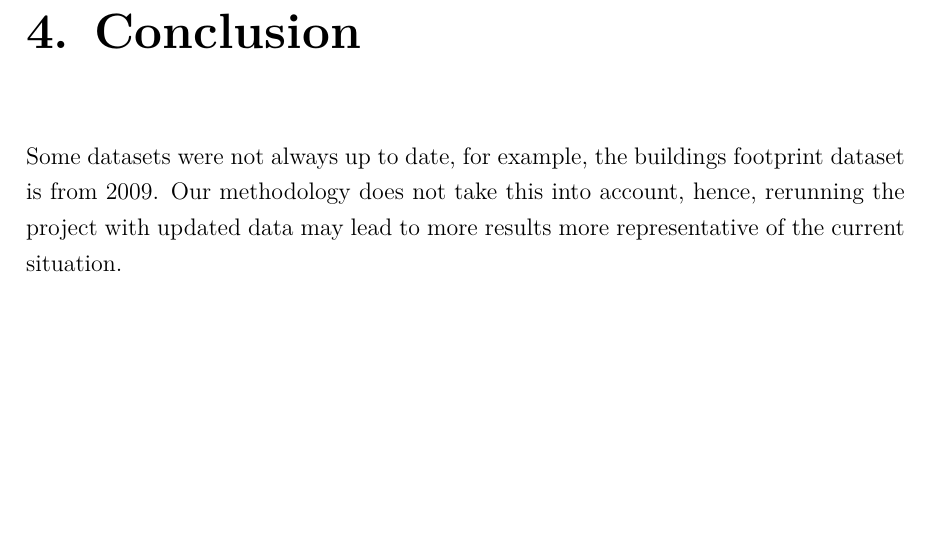
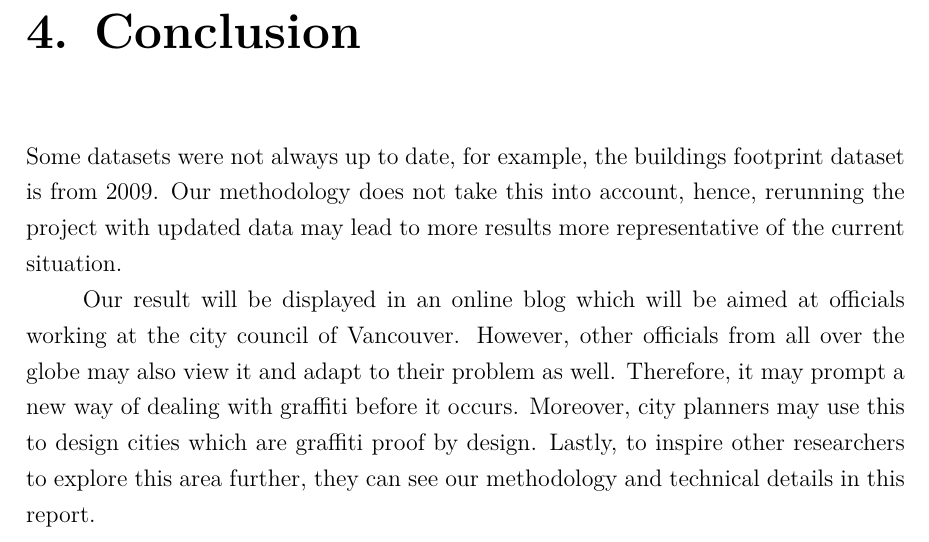
Before and after one commit to CowKeyMan/PredictingGraffitiUsingCityLayouts, a LaTeX thesis (report/main.tex, which reads report/subfiles/conclusion.tex): part of page 15 of 31, cut so that both start at the same text, the shorter picture padded with empty space. Compiled offline with pdfLaTeX.

Commit message:
conclusion - 1st draft

```diff
--- a/report/subfiles/conclusion.tex
+++ b/report/subfiles/conclusion.tex
@@ -4,7 +4,13 @@
 
 % 1 paragraph saying what we learnt
 
+
 % 1 paragraph describing limitations and future work
 Some datasets were not always up to date, for example, the buildings footprint dataset is from 2009. Our methodology does not take this into account, hence, rerunning the project with updated data may lead to more results more representative of the current situation.
 
 % Given the same features, we would be able to do the same for different cities around the world.
+Our result will be displayed in an online blog which will be aimed at officials working at the city council of Vancouver.
+However, other officials from all over the globe may also view it and adapt to their problem as well.
+Therefore, it may prompt a new way of dealing with graffiti before it occurs.
+Moreover, city planners may use this to design cities which are graffiti proof by design.
+Lastly, to inspire other researchers to explore this area further, they can see our methodology and technical details in this report.
```
